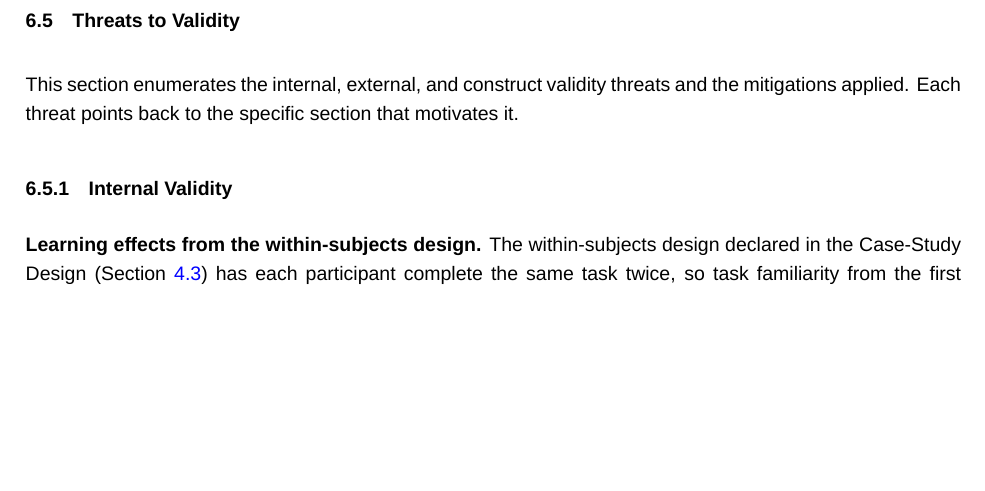
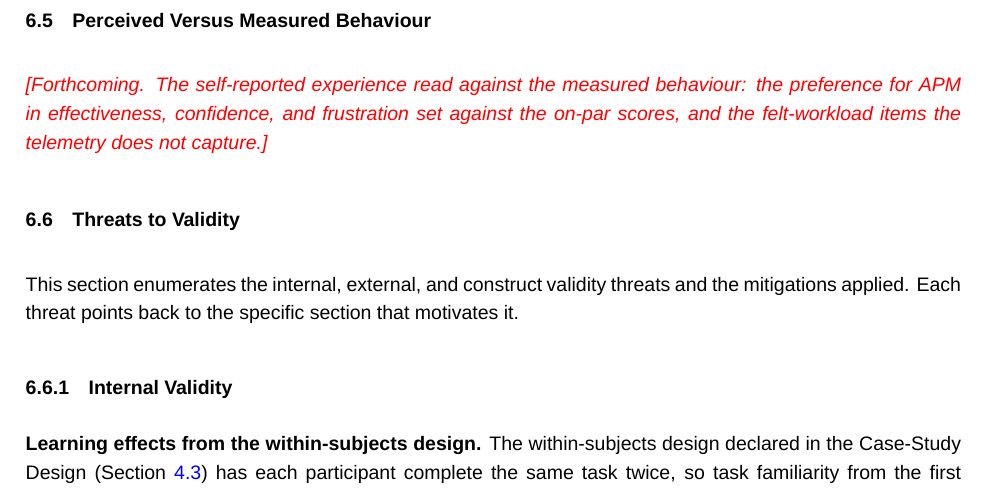
Before and after one commit to sdi2200262/bsc-apm-thesis, a LaTeX thesis (thesis.tex, which reads chapters/discussions/discussions.tex): part of page 43 of 60, cut at the place of the change, the shorter picture padded with empty space. Compiled offline with XeLaTeX; a missing font is replaced by an installed copy or a similar font.

Commit message:
docs(disc): add a placeholder Perception discussion section

```diff
--- a/chapters/discussions/discussions.tex
+++ b/chapters/discussions/discussions.tex
@@ -145,6 +145,11 @@ The confined number of sessions in the case study allows each participant's pair
 
 \placeholder{Forthcoming. The per-participant verdicts on carried-over learning and the cohort read drawn from them.}
 
+\section{Perceived Versus Measured Behaviour}
+\label{sec:disc-perception}
+
+\placeholder{Forthcoming. The self-reported experience read against the measured behaviour: the preference for APM in effectiveness, confidence, and frustration set against the on-par scores, and the felt-workload items the telemetry does not capture.}
+
 \section{Threats to Validity}
 \label{sec:threats}
 
```
